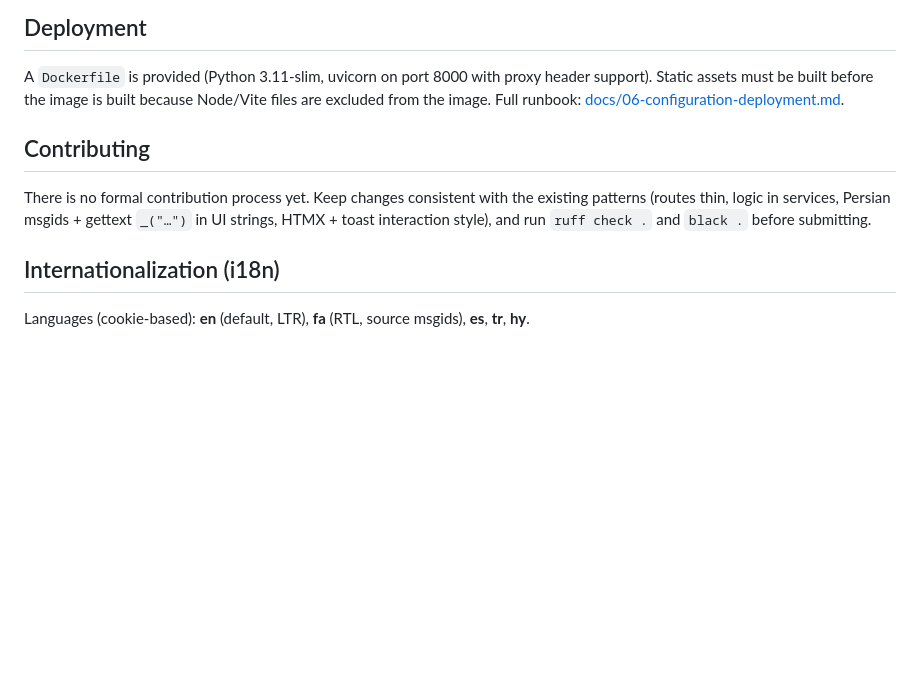
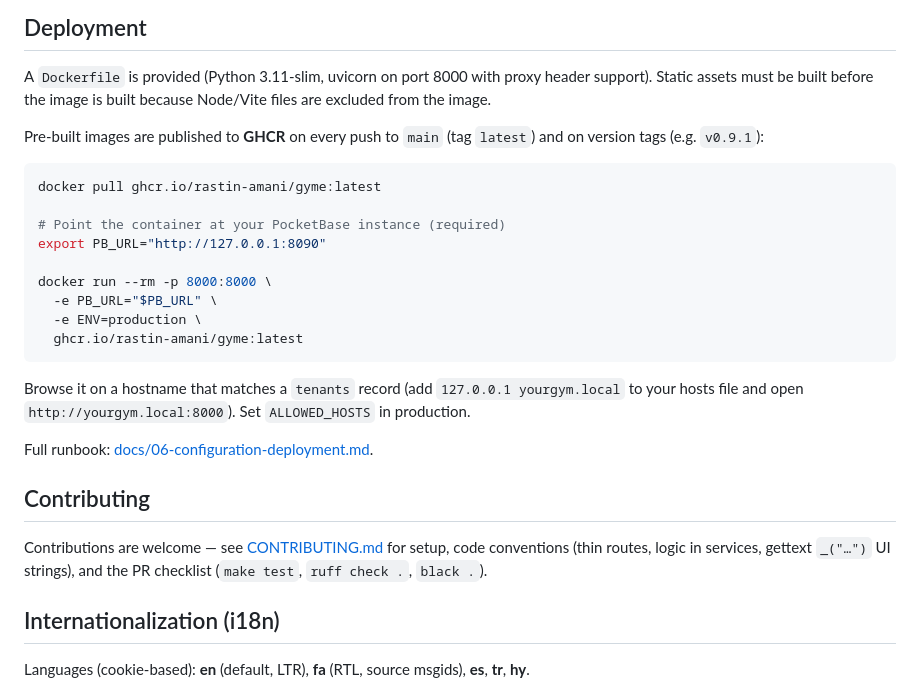
Before and after one commit to Rastin-Amani/Gyme, a Markdown page: README.md, the part around one of its changes. Rendered like a GitHub page; blank space fills up the shorter version.

Commit message:
docs(distribution): README badges + GHCR quickstart, add CONTRIBUTING.md

````diff
--- a/README.md
+++ b/README.md
@@ -168,15 +174,35 @@ Highlights:
 
 A `Dockerfile` is provided (Python 3.11-slim, uvicorn on port 8000 with proxy
 header support). Static assets must be built before the image is built because
-Node/Vite files are excluded from the image. Full runbook:
+Node/Vite files are excluded from the image.
+
+Pre-built images are published to **GHCR** on every push to `main` (tag `latest`)
+and on version tags (e.g. `v0.9.1`):
+
+```bash
+docker pull ghcr.io/rastin-amani/gyme:latest
+
+# Point the container at your PocketBase instance (required)
+export PB_URL="http://127.0.0.1:8090"
+
+docker run --rm -p 8000:8000 \
+  -e PB_URL="$PB_URL" \
+  -e ENV=production \
+  ghcr.io/rastin-amani/gyme:latest
+```
+
+Browse it on a hostname that matches a `tenants` record (add `127.0.0.1 yourgym.local`
+to your hosts file and open `http://yourgym.local:8000`). Set `ALLOWED_HOSTS`
+in production.
+
+Full runbook:
 [docs/06-configuration-deployment.md](docs/06-configuration-deployment.md).
 
 ## Contributing
 
-There is no formal contribution process yet. Keep changes consistent with the
-existing patterns (routes thin, logic in services, Persian msgids + gettext
-`_("…")` in UI strings, HTMX + toast interaction style), and run `ruff check .`
-and `black .` before submitting.
+Contributions are welcome — see [CONTRIBUTING.md](CONTRIBUTING.md) for setup,
+code conventions (thin routes, logic in services, gettext `_("…")` UI strings),
+and the PR checklist (`make test`, `ruff check .`, `black .`).
 
 
 ## Internationalization (i18n)
````
Also changed, not shown: other parts of README.md (+6 -0 lines), CONTRIBUTING.md (added, +68 -0 lines).
